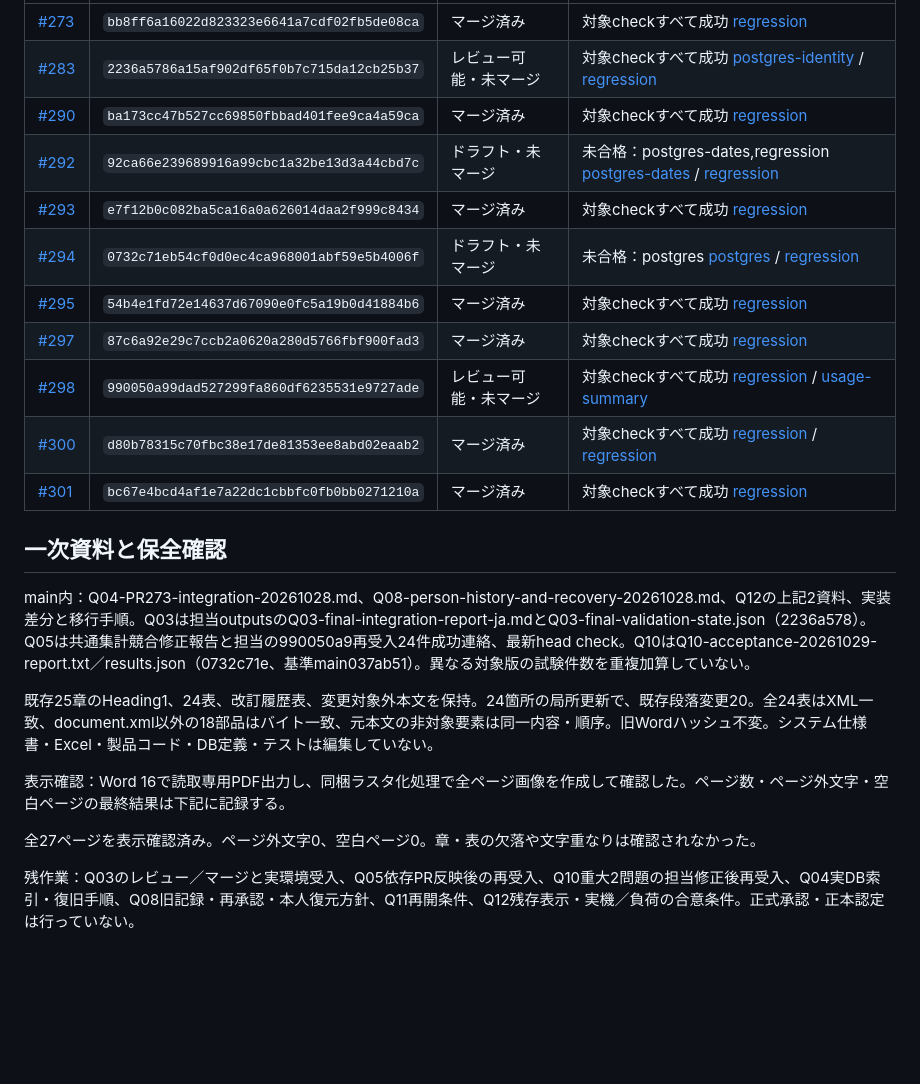
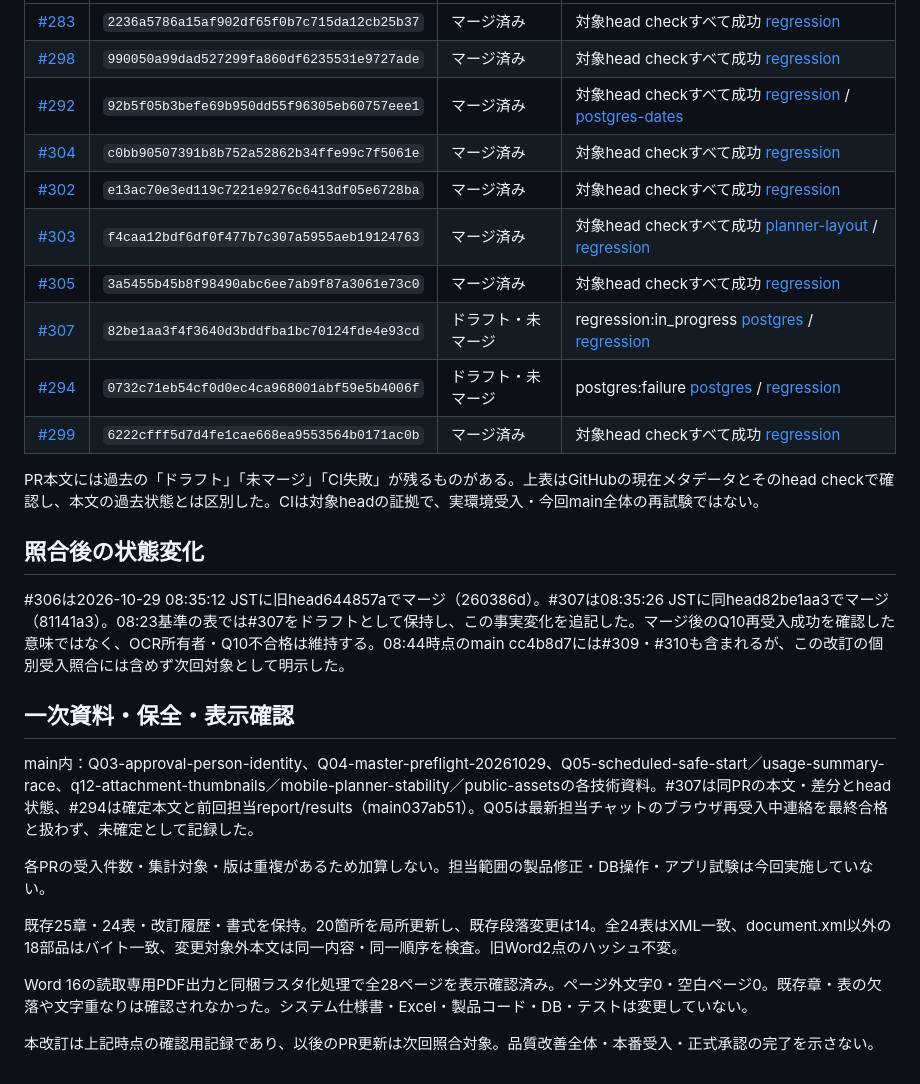
Before and after one commit to oxo-ops/dkss, a Markdown page: docs/quality-word-revision-20261029.md, the part around one of its changes. Drawn GitHub-style; blank space fills up the shorter version.

Commit message:
docs: update quality Word evidence after merged report snapshot

```diff
--- a/docs/quality-word-revision-20261029.md
+++ b/docs/quality-word-revision-20261029.md
@@ -38,24 +44,29 @@ mobile非同期描画CLS約0.058、多数予定、実機Safari／Android、実S3
 |---|---|---|---|
-| [#273](https://github.com/oxo-ops/dkss/pull/273) | `bb8ff6a16022d823323e6641a7cdf02fb5de08ca` | マージ済み | 対象checkすべて成功 [regression](https://github.com/oxo-ops/dkss/actions/runs/40695194426/job/122839987531) |
-| [#283](https://github.com/oxo-ops/dkss/pull/283) | `2236a5786a15af902df65f0b7c715da12cb25b37` | レビュー可能・未マージ | 対象checkすべて成功 [postgres-identity](https://github.com/oxo-ops/dkss/actions/runs/40779948986/job/123138787978) / [regression](https://github.com/oxo-ops/dkss/actions/runs/40779948626/job/123138787675) |
-| [#290](https://github.com/oxo-ops/dkss/pull/290) | `ba173cc47b527cc69850fbbad401fee9ca4a59ca` | マージ済み | 対象checkすべて成功 [regression](https://github.com/oxo-ops/dkss/actions/runs/40777300237/job/123129789402) |
-| [#292](https://github.com/oxo-ops/dkss/pull/292) | `92ca66e239689916a99cbc1a32be13d3a44cbd7c` | ドラフト・未マージ | 未合格：postgres-dates,regression [postgres-dates](https://github.com/oxo-ops/dkss/actions/runs/40690079262/job/122822348642) / [regression](https://github.com/oxo-ops/dkss/actions/runs/40690079100/job/122822347856) |
-| [#293](https://github.com/oxo-ops/dkss/pull/293) | `e7f12b0c082ba5ca16a0a626014daa2f999c8434` | マージ済み | 対象checkすべて成功 [regression](https://github.com/oxo-ops/dkss/actions/runs/40778455206/job/123133727721) |
-| [#294](https://github.com/oxo-ops/dkss/pull/294) | `0732c71eb54cf0d0ec4ca968001abf59e5b4006f` | ドラフト・未マージ | 未合格：postgres [postgres](https://github.com/oxo-ops/dkss/actions/runs/40780574642/job/123140936395) / [regression](https://github.com/oxo-ops/dkss/actions/runs/40780574632/job/123140935972) |
-| [#295](https://github.com/oxo-ops/dkss/pull/295) | `54b4e1fd72e14637d67090e0fc5a19b0d41884b6` | マージ済み | 対象checkすべて成功 [regression](https://github.com/oxo-ops/dkss/actions/runs/40778357842/job/123133396620) |
-| [#297](https://github.com/oxo-ops/dkss/pull/297) | `87c6a92e29c7ccb2a0620a280d5766fbf900fad3` | マージ済み | 対象checkすべて成功 [regression](https://github.com/oxo-ops/dkss/actions/runs/40776585676/job/123127356503) |
-| [#298](https://github.com/oxo-ops/dkss/pull/298) | `990050a99dad527299fa860df6235531e9727ade` | レビュー可能・未マージ | 対象checkすべて成功 [regression](https://github.com/oxo-ops/dkss/actions/runs/40779669732/job/123137838168) / [usage-summary](https://github.com/oxo-ops/dkss/actions/runs/40779669783/job/123137837853) |
-| [#300](https://github.com/oxo-ops/dkss/pull/300) | `d80b78315c70fbc38e17de81353ee8abd02eaab2` | マージ済み | 対象checkすべて成功 [regression](https://github.com/oxo-ops/dkss/actions/runs/40778461430/job/123133749648) / [regression](https://github.com/oxo-ops/dkss/actions/runs/40778454883/job/123133732365) |
-| [#301](https://github.com/oxo-ops/dkss/pull/301) | `bc67e4bcd4af1e7a22dc1cbbfc0fb0bb0271210a` | マージ済み | 対象checkすべて成功 [regression](https://github.com/oxo-ops/dkss/actions/runs/40777268294/job/123129682287) |
+| [#283](https://github.com/oxo-ops/dkss/pull/283) | `2236a5786a15af902df65f0b7c715da12cb25b37` | マージ済み | 対象head checkすべて成功 [regression](https://github.com/oxo-ops/dkss/actions/runs/40779948626/job/123138787675) |
+| [#298](https://github.com/oxo-ops/dkss/pull/298) | `990050a99dad527299fa860df6235531e9727ade` | マージ済み | 対象head checkすべて成功 [regression](https://github.com/oxo-ops/dkss/actions/runs/40779669732/job/123137838168) |
+| [#292](https://github.com/oxo-ops/dkss/pull/292) | `92b5f05b3befe69b950dd55f96305eb60757eee1` | マージ済み | 対象head checkすべて成功 [regression](https://github.com/oxo-ops/dkss/actions/runs/40785175971/job/123156440849) / [postgres-dates](https://github.com/oxo-ops/dkss/actions/runs/40785175925/job/123156440426) |
+| [#304](https://github.com/oxo-ops/dkss/pull/304) | `c0bb90507391b8b752a52862b34ffe99c7f5061e` | マージ済み | 対象head checkすべて成功 [regression](https://github.com/oxo-ops/dkss/actions/runs/40783732990/job/123151585281) |
+| [#302](https://github.com/oxo-ops/dkss/pull/302) | `e13ac70e3ed119c7221e9276c6413df05e6728ba` | マージ済み | 対象head checkすべて成功 [regression](https://github.com/oxo-ops/dkss/actions/runs/40781054125/job/123142540333) |
+| [#303](https://github.com/oxo-ops/dkss/pull/303) | `f4caa12bdf6df0f477b7c307a5955aeb19124763` | マージ済み | 対象head checkすべて成功 [planner-layout](https://github.com/oxo-ops/dkss/actions/runs/40783692349/job/123151448753) / [regression](https://github.com/oxo-ops/dkss/actions/runs/40783692300/job/123151448276) |
+| [#305](https://github.com/oxo-ops/dkss/pull/305) | `3a5455b45b8f98490abc6ee7ab9f87a3061e73c0` | マージ済み | 対象head checkすべて成功 [regression](https://github.com/oxo-ops/dkss/actions/runs/40785708832/job/123158237399) |
+| [#307](https://github.com/oxo-ops/dkss/pull/307) | `82be1aa3f4f3640d3bddfba1bc70124fde4e93cd` | ドラフト・未マージ | regression:in_progress [postgres](https://github.com/oxo-ops/dkss/actions/runs/40786409811/job/123160593906) / [regression](https://github.com/oxo-ops/dkss/actions/runs/40786409697/job/123160593348) |
+| [#294](https://github.com/oxo-ops/dkss/pull/294) | `0732c71eb54cf0d0ec4ca968001abf59e5b4006f` | ドラフト・未マージ | postgres:failure [postgres](https://github.com/oxo-ops/dkss/actions/runs/40780574642/job/123140936395) / [regression](https://github.com/oxo-ops/dkss/actions/runs/40780574632/job/123140935972) |
+| [#299](https://github.com/oxo-ops/dkss/pull/299) | `6222cfff5d7d4fe1cae668ea9553564b0171ac0b` | マージ済み | 対象head checkすべて成功 [regression](https://github.com/oxo-ops/dkss/actions/runs/40782274242/job/123146659721) |
 
-## 一次資料と保全確認
+PR本文には過去の「ドラフト」「未マージ」「CI失敗」が残るものがある。上表はGitHubの現在メタデータとそのhead checkで確認し、本文の過去状態とは区別した。CIは対象headの証拠で、実環境受入・今回main全体の再試験ではない。
 
-main内：Q04-PR273-integration-20261028.md、Q08-person-history-and-recovery-20261028.md、Q12の上記2資料、実装差分と移行手順。Q03は担当outputsのQ03-final-integration-report-ja.mdとQ03-final-validation-state.json（2236a578）。Q05は共通集計競合修正報告と担当の990050a9再受入24件成功連絡、最新head check。Q10はQ10-acceptance-20261029-report.txt／results.json（0732c71e、基準main037ab51）。異なる対象版の試験件数を重複加算していない。
+## 照合後の状態変化
 
-既存25章のHeading1、24表、改訂履歴表、変更対象外本文を保持。24箇所の局所更新で、既存段落変更20。全24表はXML一致、document.xml以外の18部品はバイト一致、元本文の非対象要素は同一内容・順序。旧Wordハッシュ不変。システム仕様書・Excel・製品コード・DB定義・テストは編集していない。
+#306は2026-10-29 08:35:12 JSTに旧head644857aでマージ（260386d）。#307は08:35:26 JSTに同head82be1aa3でマージ（81141a3）。08:23基準の表では#307をドラフトとして保持し、この事実変化を追記した。マージ後のQ10再受入成功を確認した意味ではなく、OCR所有者・Q10不合格は維持する。08:44時点のmain cc4b8d7には#309・#310も含まれるが、この改訂の個別受入照合には含めず次回対象として明示した。
 
-表示確認：Word 16で読取専用PDF出力し、同梱ラスタ化処理で全ページ画像を作成して確認した。ページ数・ページ外文字・空白ページの最終結果は下記に記録する。
+## 一次資料・保全・表示確認
 
-全27ページを表示確認済み。ページ外文字0、空白ページ0。章・表の欠落や文字重なりは確認されなかった。
+main内：Q03-approval-person-identity、Q04-master-preflight-20261029、Q05-scheduled-safe-start／usage-summary-race、q12-attachment-thumbnails／mobile-planner-stability／public-assetsの各技術資料。#307は同PRの本文・差分とhead状態、#294は確定本文と前回担当report/results（main037ab51）。Q05は最新担当チャットのブラウザ再受入中連絡を最終合格と扱わず、未確定として記録した。
 
-残作業：Q03のレビュー／マージと実環境受入、Q05依存PR反映後の再受入、Q10重大2問題の担当修正後再受入、Q04実DB索引・復旧手順、Q08旧記録・再承認・本人復元方針、Q11再開条件、Q12残存表示・実機／負荷の合意条件。正式承認・正本認定は行っていない。
+各PRの受入件数・集計対象・版は重複があるため加算しない。担当範囲の製品修正・DB操作・アプリ試験は今回実施していない。
+
+既存25章・24表・改訂履歴・書式を保持。20箇所を局所更新し、既存段落変更は14。全24表はXML一致、document.xml以外の18部品はバイト一致、変更対象外本文は同一内容・同一順序を検査。旧Word2点のハッシュ不変。
+
+Word 16の読取専用PDF出力と同梱ラスタ化処理で全28ページを表示確認済み。ページ外文字0・空白ページ0。既存章・表の欠落や文字重なりは確認されなかった。システム仕様書・Excel・製品コード・DB・テストは変更していない。
+
+本改訂は上記時点の確認用記録であり、以後のPR更新は次回照合対象。品質改善全体・本番受入・正式承認の完了を示さない。
```
Also changed, not shown: other parts of docs/quality-word-revision-20261029.md (+30 -24 lines).
